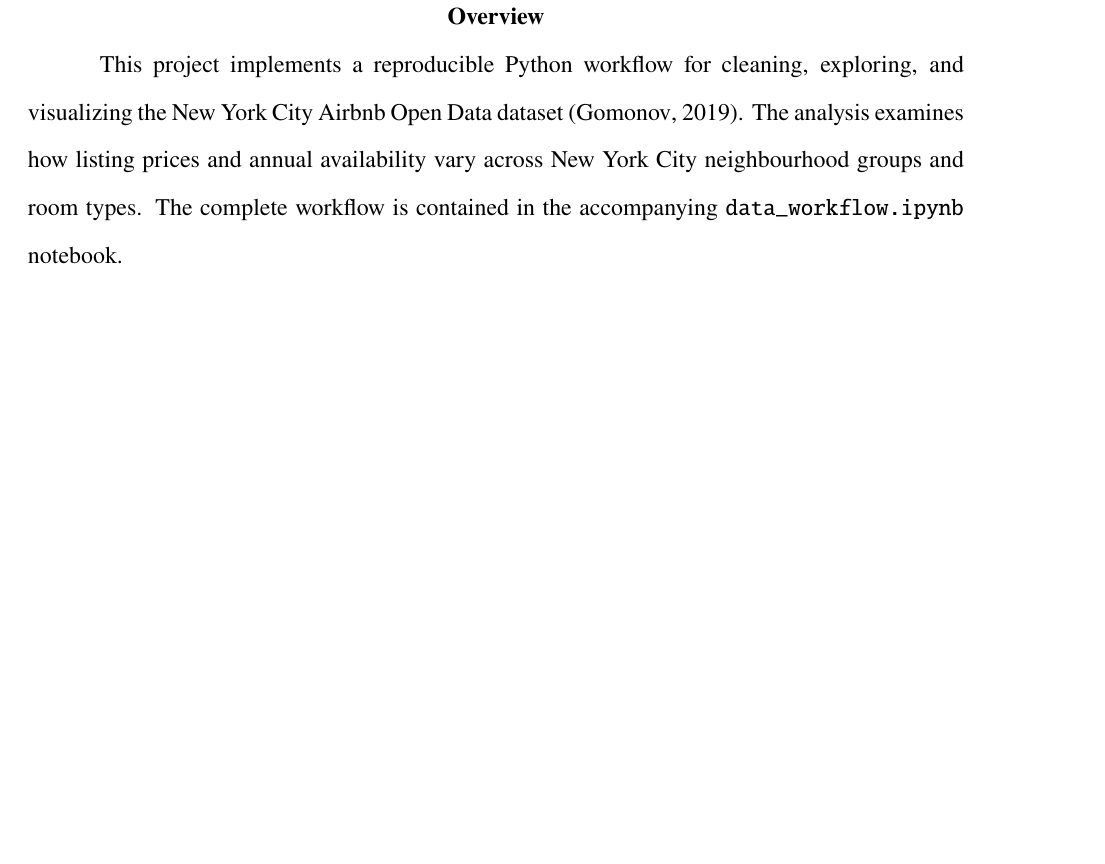
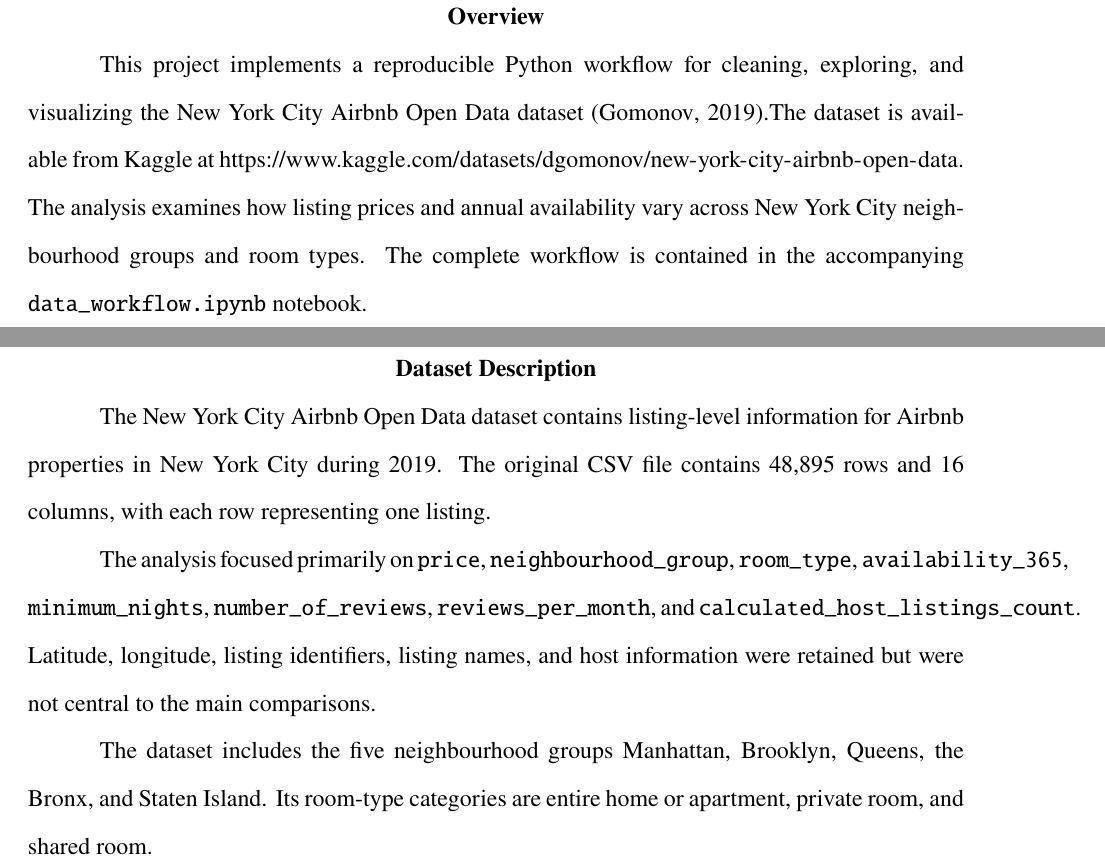
Before and after one commit to MariusJochheim/ai-programming-foundations-project, a LaTeX thesis (module_summary/main.tex, which reads module_summary/chapters/01-overview.tex, module_summary/chapters/02-dataset-description.tex): part of page 3 of 5 before the commit and two parts of pages 3 and 4 of 6 after it, the two joined at a grey line, cut so that both start at the same text, the shorter picture padded with empty space. Compiled offline with pdfLaTeX.

Commit message:
docs: Add dataset description chapter and include it in the main document

```diff
--- a/module_summary/chapters/01-overview.tex
+++ b/module_summary/chapters/01-overview.tex
@@ -2,7 +2,9 @@
 
 This project implements a reproducible Python workflow for cleaning,
 exploring, and visualizing the New York City Airbnb Open Data dataset
-\parencite{gomonov2019}. The analysis examines how listing prices and
+\parencite{gomonov2019}.The dataset is available
+from Kaggle at
+\url{https://www.kaggle.com/datasets/dgomonov/new-york-city-airbnb-open-data}. The analysis examines how listing prices and
 annual availability vary across New York City neighbourhood groups and room
 types. The complete workflow is contained in the accompanying
 \texttt{data\_workflow.ipynb} notebook.
--- /dev/null
+++ b/module_summary/chapters/02-dataset-description.tex
@@ -0,0 +1,17 @@
+\section{Dataset Description}
+
+The New York City Airbnb Open Data dataset contains listing-level information
+for Airbnb properties in New York City during 2019. The original CSV file
+contains 48,895 rows and 16 columns, with each row representing one listing.
+
+The analysis focused primarily on \texttt{price},
+\texttt{neighbourhood\_group}, \texttt{room\_type},
+\texttt{availability\_365}, \texttt{minimum\_nights},
+\texttt{number\_of\_reviews}, \texttt{reviews\_per\_month}, and
+\texttt{calculated\_host\_listings\_count}. Latitude, longitude, listing
+identifiers, listing names, and host information were retained but were not
+central to the main comparisons.
+
+The dataset includes the five neighbourhood groups Manhattan, Brooklyn,
+Queens, the Bronx, and Staten Island. Its room-type categories are entire
+home or apartment, private room, and shared room.
```
Also changed, not shown: module_summary/main.tex (+1 -0 lines), module_summary/main.pdf.
